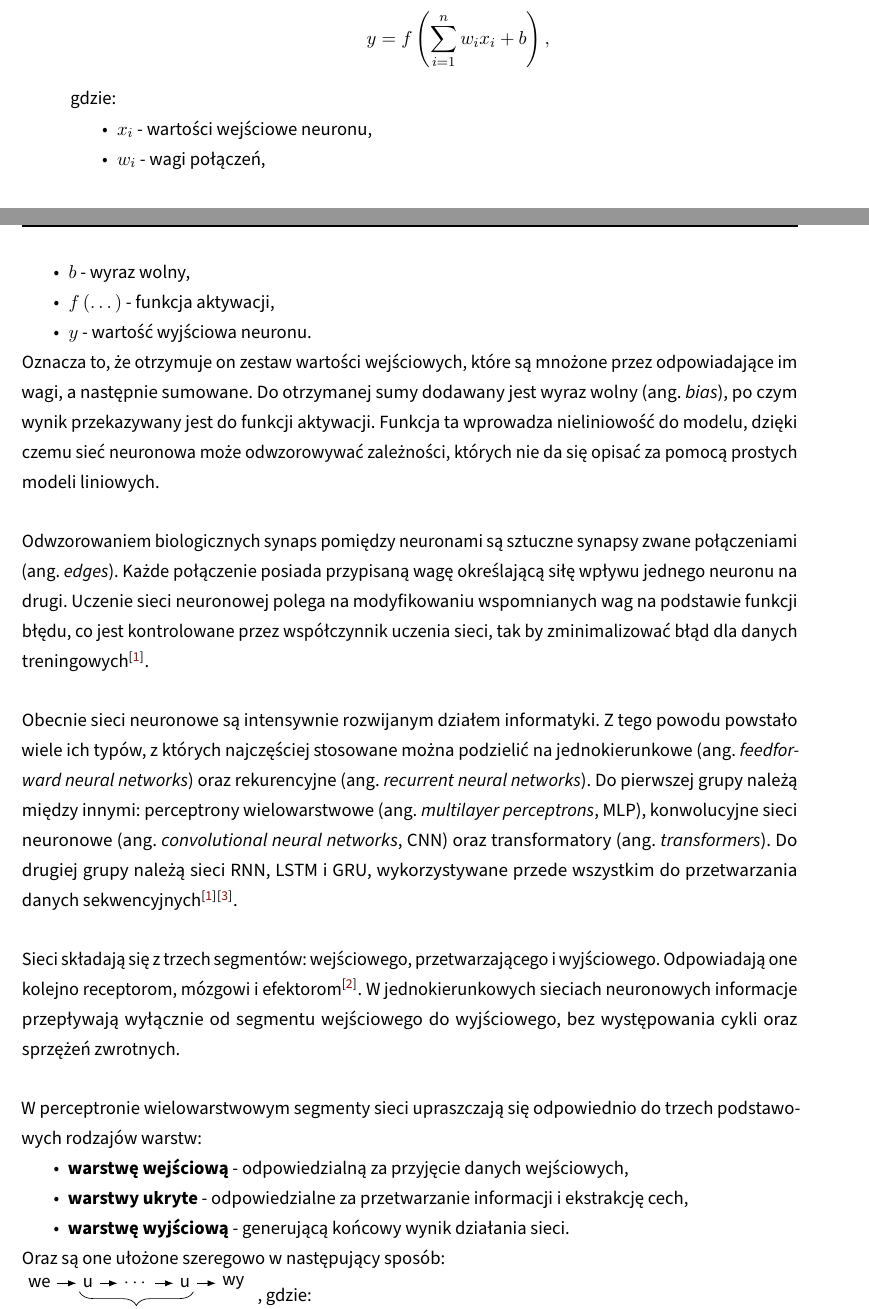
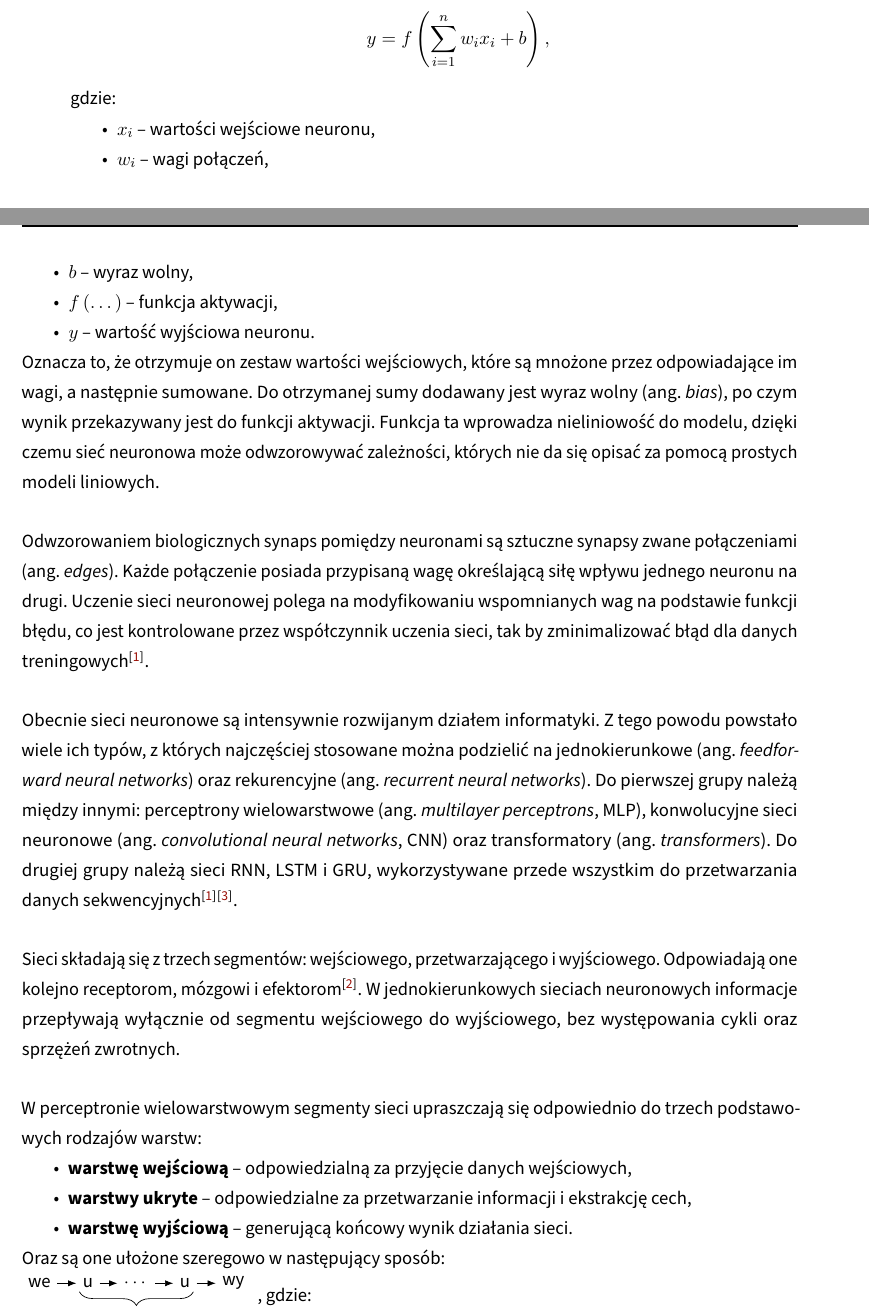
Before and after one commit to zlog7918/gaaml, a LaTeX thesis (EE-dyplom/EE-dyplom.tex, which reads EE-dyplom/tekst/chapters/02_theory_and_prev_solutions.tex): two parts of pages 17 and 18 of 44, joined at a grey line, cut so that both start at the same text. Compiled offline with pdfLaTeX; a LaTeX package or settings file that is missing is left out.

Commit message:
theory: minor changes

```diff
--- a/EE-dyplom/tekst/chapters/02_theory_and_prev_solutions.tex
+++ b/EE-dyplom/tekst/chapters/02_theory_and_prev_solutions.tex
@@ -41,11 +41,11 @@ $$
 $$
 gdzie:
 \begin{nospitemize}
-  \item $x_i$ - wartości wejściowe neuronu,
-  \item $w_i$ - wagi połączeń,
-  \item $b$ - wyraz wolny,
-  \item $f\left(\dots\right)$ - funkcja aktywacji,
-  \item $y$ - wartość wyjściowa neuronu.
+  \item $x_i$ -- wartości wejściowe neuronu,
+  \item $w_i$ -- wagi połączeń,
+  \item $b$ -- wyraz wolny,
+  \item $f\left(\dots\right)$ -- funkcja aktywacji,
+  \item $y$ -- wartość wyjściowa neuronu.
 \end{nospitemize}
 Oznacza to, że otrzymuje on zestaw wartości wejściowych,
 które są mnożone przez odpowiadające im wagi,
@@ -109,13 +109,13 @@ W~perceptronie wielowarstwowym
 segmenty sieci upraszczają się odpowiednio
 do trzech podstawowych rodzajów warstw:
 \begin{nospitemize}
-  \item \textbf{warstwę wejściową} -
-    odpowiedzialną za przyjęcie danych wejściowych,
-  \item \textbf{warstwy ukryte} -
-    odpowiedzialne za przetwarzanie informacji
+  \item \textbf{warstwę wejściową}
+    -- odpowiedzialną za przyjęcie danych wejściowych,
+  \item \textbf{warstwy ukryte}
+    -- odpowiedzialne za przetwarzanie informacji
     i~ekstrakcję cech,
-  \item \textbf{warstwę wyjściową} -
-    generującą końcowy wynik działania sieci.
+  \item \textbf{warstwę wyjściową}
+    -- generującą końcowy wynik działania sieci.
 \end{nospitemize}
 Oraz są one ułożone szeregowo w~następujący sposób:\\
 \input{img/02_img/layers.tikz.tex}
```
Also changed, not shown: EE-dyplom/tekst/chapters/02_theory_and_prev_solutions.tex (19 more changed lines).
